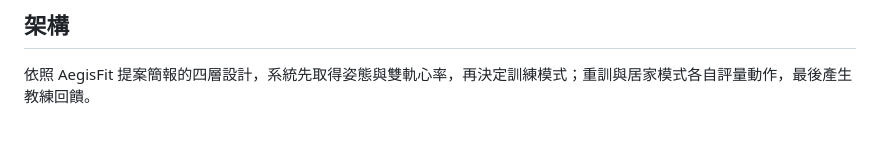
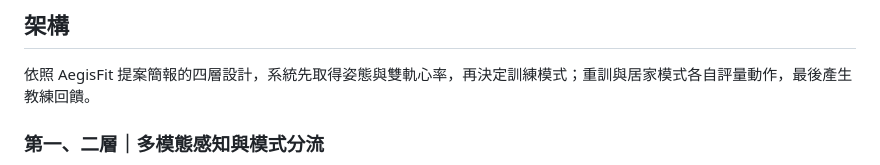
Before and after one commit to ghjkl563563-stack/ai-fitness-coach, a Markdown page: README.md, the part around one of its changes. Rendered like a GitHub page; blank space fills up the shorter version.

Commit message:
Refine AegisFit architecture flow for README

````diff
--- a/README.md
+++ b/README.md
@@ -24,5 +24,7 @@
 
 依照 AegisFit 提案簡報的四層設計，系統先取得姿態與雙軌心率，再決定訓練模式；重訓與居家模式各自評量動作，最後產生教練回饋。
 
+### 第一、二層｜多模態感知與模式分流
+
 ```mermaid
 flowchart TB
````
Also changed, not shown: other parts of README.md (+32 -25 lines).
